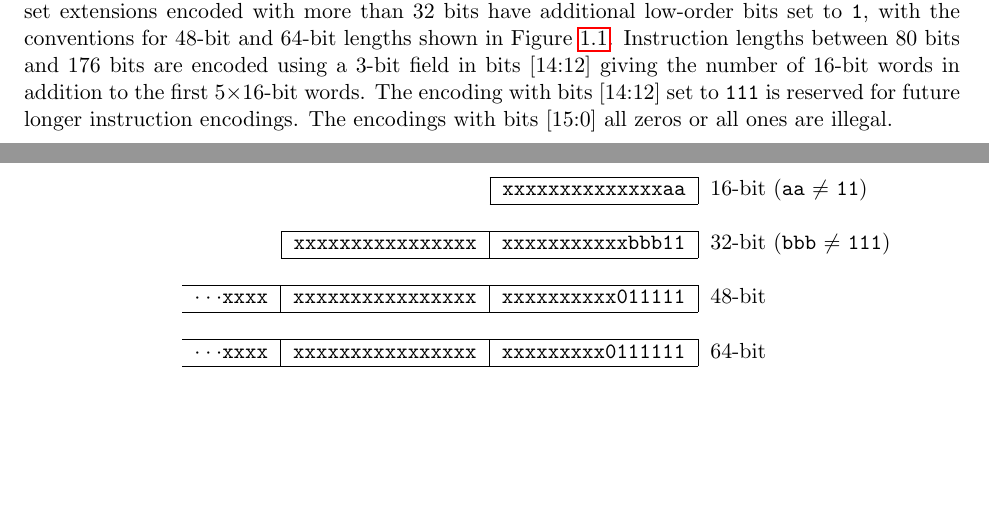
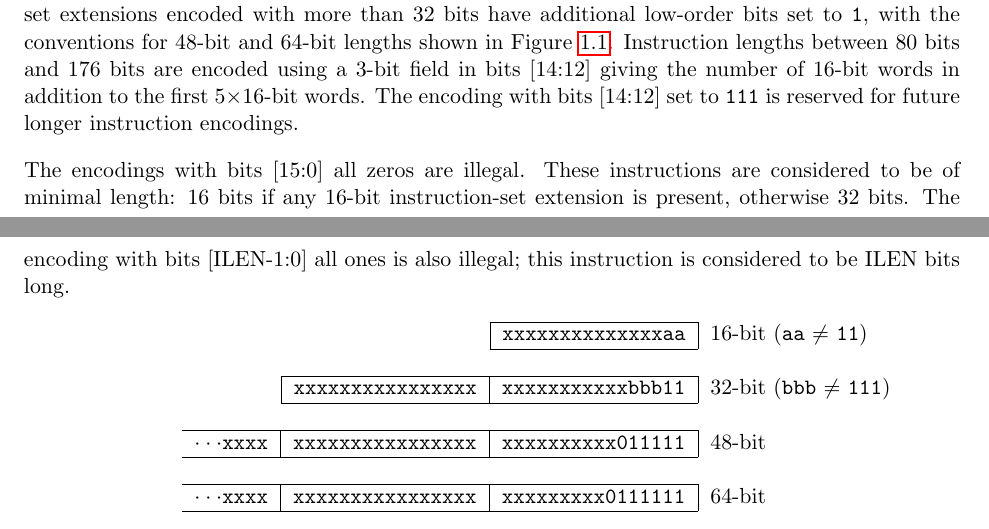
Before and after one commit to riscv/riscv-isa-manual, a LaTeX thesis (src/riscv-spec.tex, which reads src/intro.tex): two parts of pages 21 and 22 of 197, joined at a grey line, cut so that both start at the same text, the shorter picture padded with empty space. Compiled offline with pdfLaTeX.

Commit message:
Instructions with bits [ILEN-1:0] all ones are illegal

```diff
--- a/src/intro.tex
+++ b/src/intro.tex
@@ -344,8 +344,12 @@ Instruction lengths between 80 bits and 176 bits are encoded using a
 3-bit field in bits [14:12] giving the number of 16-bit words in
 addition to the first 5$\times$16-bit words.  The encoding with bits
 [14:12] set to {\tt 111} is reserved for future longer instruction
-encodings.  The encodings with bits [15:0] all zeros or all ones are
-illegal.
+encodings.
+
+The encodings with bits [15:0] all zeros are illegal.  These instructions are
+considered to be of minimal length: 16 bits if any 16-bit instruction-set
+extension is present, otherwise 32 bits.  The encoding with bits [ILEN-1:0]
+all ones is also illegal; this instruction is considered to be ILEN bits long.
 
 \begin{figure}[hbt]
 {
```
